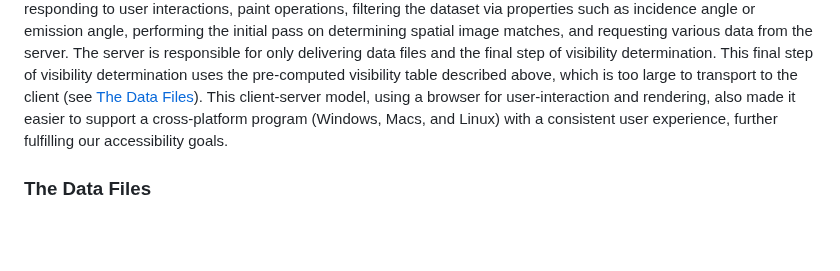
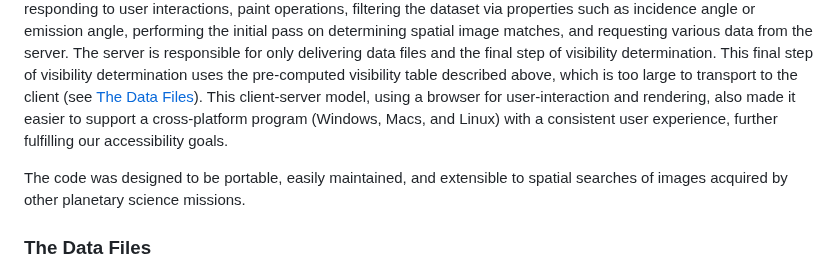
Before and after one commit to comet-dot-photos/comet-dot-photos, a Markdown page: README.md, the part around the change. GitHub-like rendering; blank space fills up the shorter version.

Commit message:
Added mention of applicability to other planetary science missions.

```diff
--- a/README.md
+++ b/README.md
@@ -434,6 +434,8 @@ model, using a browser for user-interaction and rendering, also made it easier t
 support a cross-platform program (Windows, Macs, and Linux) with a consistent user experience,
 further fulfilling our accessibility goals.
 
+The code was designed to be portable, easily maintained, and extensible to spatial searches of images acquired by other planetary science missions.
+
 ### The Data Files
 
 There are three core data files used by Comet.Photos. The first is a 3D
```
